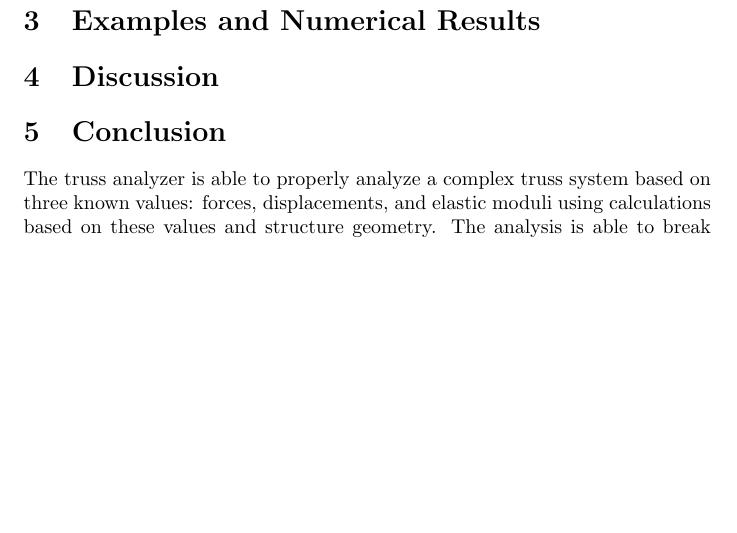
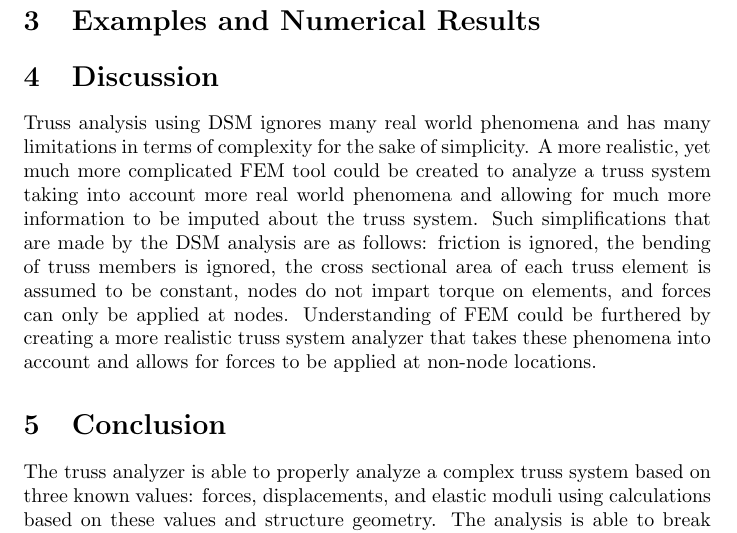
Before and after one commit to mrshannon/APPM3310-truss-analyzer-paper, a LaTeX paper (paper.tex): part of page 6 of 6 before the commit and part of page 6 of 7 after it, cut so that both start at the same text, the shorter picture padded with empty space. Compiled offline with pdfLaTeX.

Commit message:
Add Discussion section from Ryan Marizza.

```diff
--- a/paper.tex
+++ b/paper.tex
@@ -318,12 +318,28 @@ therefore the figures shown in this paper can be plotted.
 
 
 
-
-
 \section{Examples and Numerical Results}
 
 
+
+
+
 \section{Discussion}
+
+Truss analysis using DSM ignores many real world phenomena and has many
+limitations in terms of complexity for the sake of simplicity. A more
+realistic, yet much more complicated FEM tool could be created to analyze a
+truss system taking into account more real world phenomena and allowing for
+much more information to be imputed about the truss system. Such
+simplifications that are made by the DSM analysis are as follows: friction is
+ignored, the bending of truss members is ignored, the cross sectional area of
+each truss element is assumed to be constant, nodes do not impart torque on
+elements, and forces can only be applied at nodes. Understanding of FEM could
+be furthered by creating a more realistic truss system analyzer that takes
+these phenomena into account and allows for forces to be applied at non-node
+locations.
+
+
 
 
 \section{Conclusion}
```
